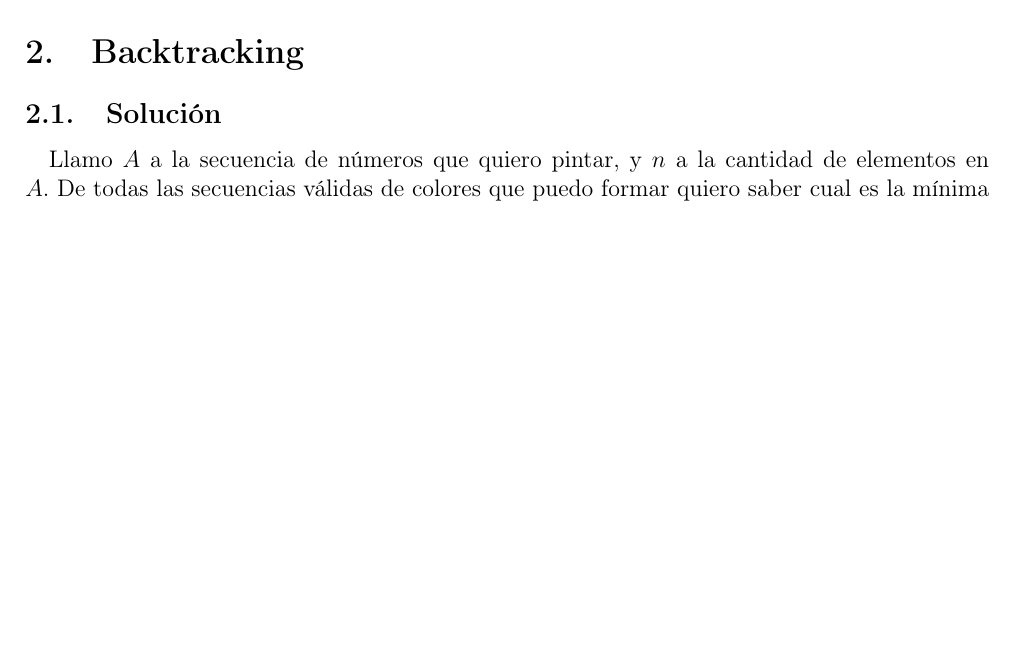
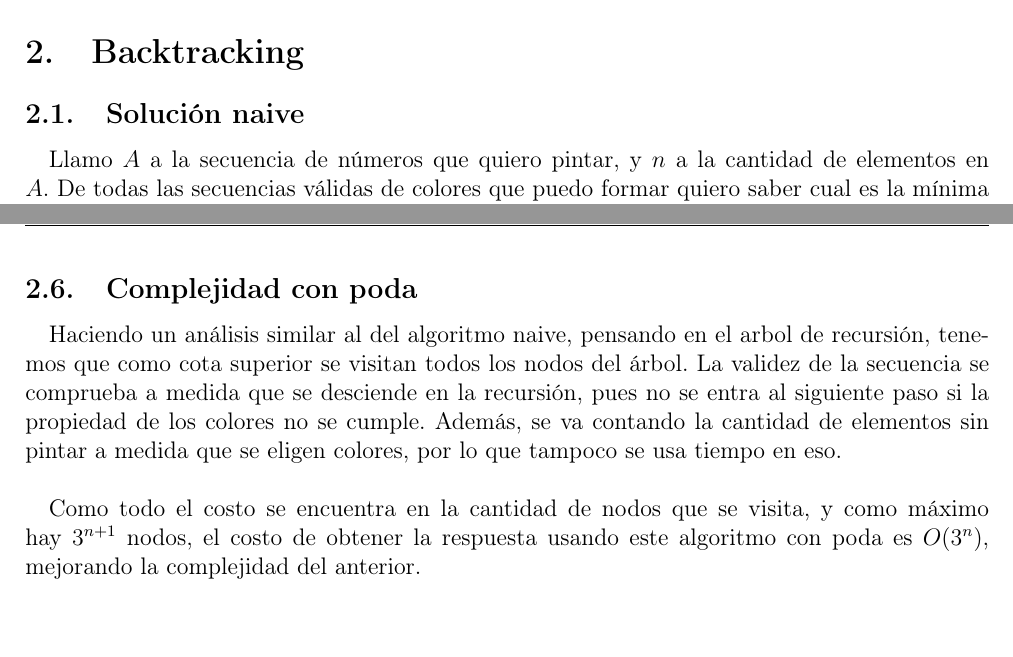
Before and after one commit to JonSeijo/algo3-tp1, a LaTeX document (informe/informe.tex, which reads informe/backtracking.tex): part of page 4 of 7 before the commit and two parts of pages 4 and 7 of 8 after it, the two joined at a grey line, cut so that both start at the same text, the shorter picture padded with empty space. The pictures show the PDF file informe/informe.pdf that the author committed with the source.

Commit message:
Agrega complejidad de poda

```diff
--- a/informe/backtracking.tex
+++ b/informe/backtracking.tex
@@ -1,4 +1,4 @@
-\subsection{Solución}
+\subsection{Solución naive}
 
 Llamo $A$ a la secuencia de números que quiero pintar, y $n$ a la cantidad de elementos en $A$. De todas las secuencias válidas de colores que puedo formar quiero saber cual es la mínima cantidad de elementos que puedo dejar sin pintar. \\
 
@@ -156,3 +157,9 @@ Para resolver el problema original, llamo a la funcion con los siguientes parám
 \end{algorithm}
 
 Como detalle de implementación, cuando el último rojo (o azul) es $n$, significa que no hay ningún rojo (o azul) aún, porque los índices del arreglo comienzan en cero.
+
+\subsection{Complejidad con poda}
+
+Haciendo un análisis similar al del algoritmo naive, pensando en el arbol de recursión, tenemos que como cota superior se visitan todos los nodos del árbol. La validez de la secuencia se comprueba a medida que se desciende en la recursión, pues no se entra al siguiente paso si la propiedad de los colores no se cumple. Además, se va contando la cantidad de elementos sin pintar a medida que se eligen colores, por lo que tampoco se usa tiempo en eso. \\
+
+Como todo el costo se encuentra en la cantidad de nodos que se visita, y como la cantidad máxima de nodos es $O(3^{n})$, el costo de obtener la respuesta usando este algoritmo con poda es $O(3^n)$, mejorando la complejidad del anterior.
```
Also changed, not shown: informe/informe.pdf, informe/backtracking.tex (3 more changed lines).
